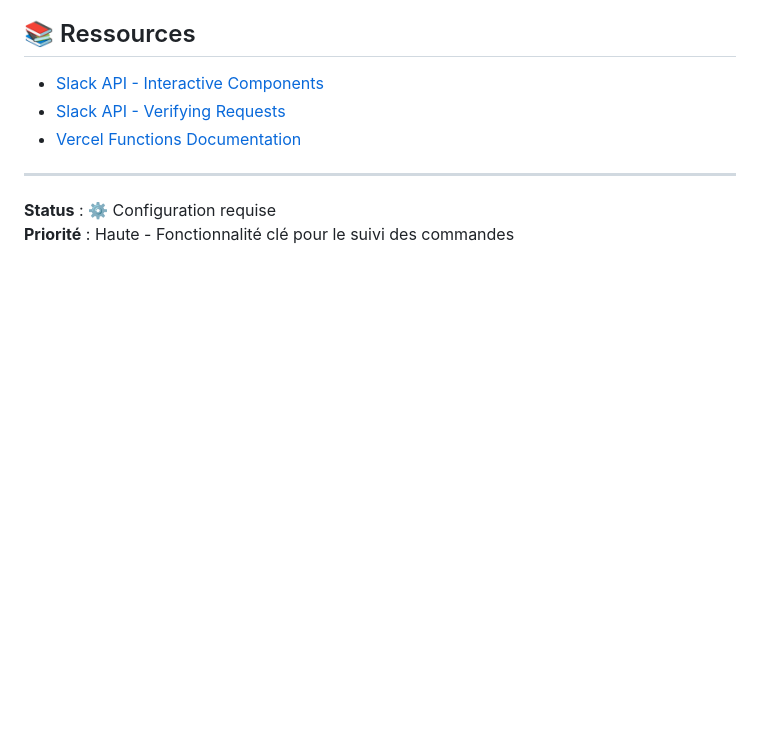
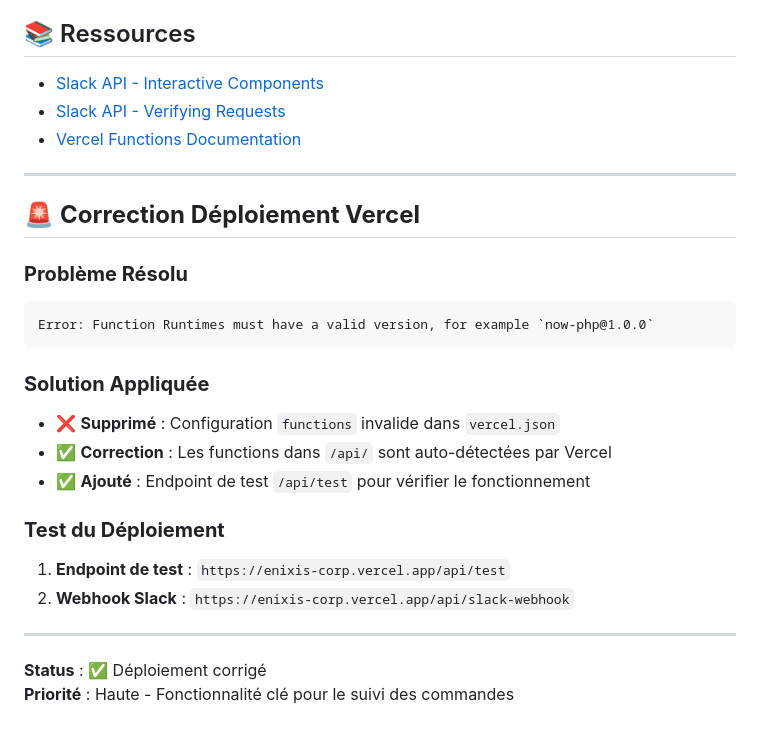
Before and after one commit to enixiscorp/Enixis-Corp, a Markdown page: SLACK_INTERACTIVE_BUTTONS_SETUP.md, the part around the change. GitHub-like rendering; blank space fills up the shorter version.

Commit message:
Update documentation with Vercel deployment fix

````diff
--- a/SLACK_INTERACTIVE_BUTTONS_SETUP.md
+++ b/SLACK_INTERACTIVE_BUTTONS_SETUP.md
@@ -131,5 +131,23 @@ https://abc123.ngrok.io/api/slack-webhook
 
 ---
 
-**Status** : ⚙️ Configuration requise
+## 🚨 **Correction Déploiement Vercel**
+
+### **Problème Résolu**
+```
+Error: Function Runtimes must have a valid version, for example `now-php@1.0.0`
+```
+
+### **Solution Appliquée**
+- ❌ **Supprimé** : Configuration `functions` invalide dans `vercel.json`
+- ✅ **Correction** : Les functions dans `/api/` sont auto-détectées par Vercel
+- ✅ **Ajouté** : Endpoint de test `/api/test` pour vérifier le fonctionnement
+
+### **Test du Déploiement**
+1. **Endpoint de test** : `https://enixis-corp.vercel.app/api/test`
+2. **Webhook Slack** : `https://enixis-corp.vercel.app/api/slack-webhook`
+
+---
+
+**Status** : ✅ Déploiement corrigé
 **Priorité** : Haute - Fonctionnalité clé pour le suivi des commandes
````
